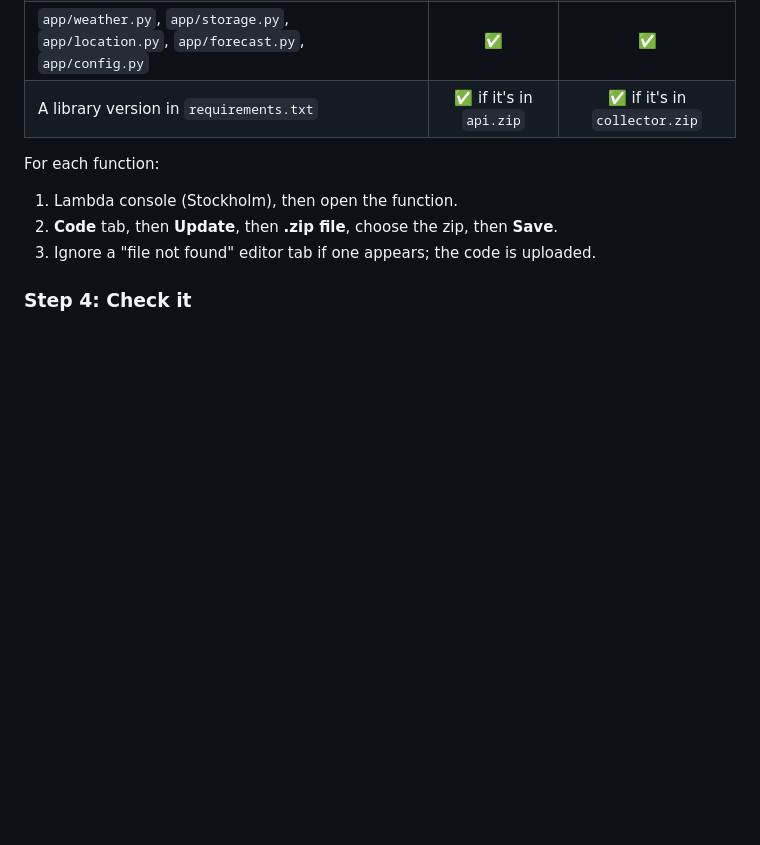
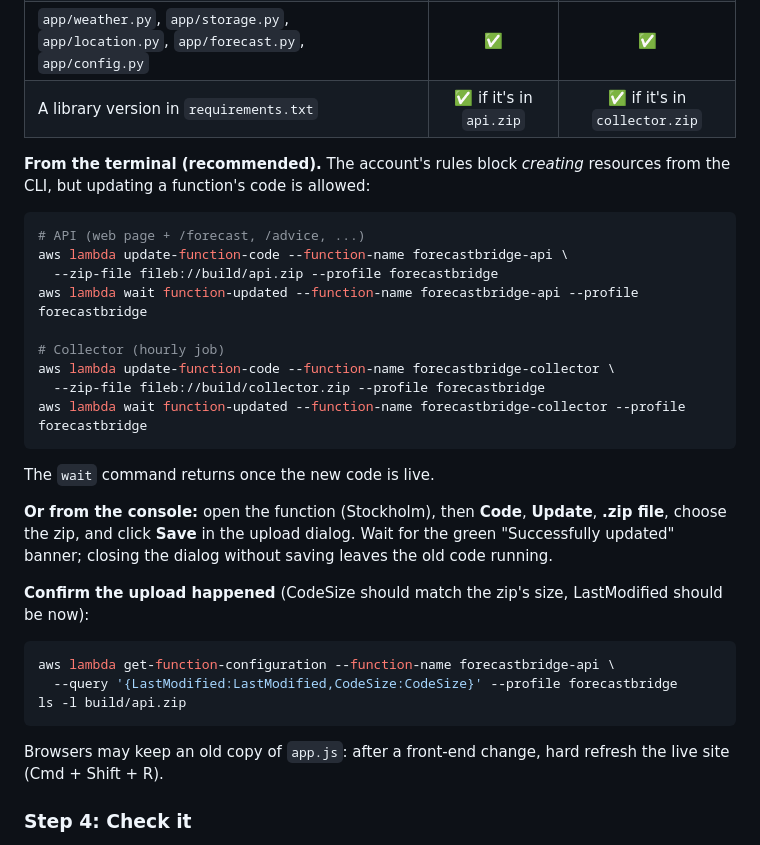
Before and after one commit to PaschalKen/ForecastBridge, a Markdown page: RUNBOOK.md, the part around the change. GitHub-like rendering; blank space fills up the shorter version.

Commit message:
docs: update AWS Lambda deployment instructions in RUNBOOK.md

````diff
--- a/RUNBOOK.md
+++ b/RUNBOOK.md
@@ -99,11 +99,37 @@ change either function's runtime or architecture without changing the script too
 | `app/weather.py`, `app/storage.py`, `app/location.py`, `app/forecast.py`, `app/config.py` | ✅ | ✅ |
 | A library version in `requirements.txt` | ✅ if it's in `api.zip` | ✅ if it's in `collector.zip` |
 
-For each function:
+**From the terminal (recommended).** The account's rules block *creating* resources from the CLI,
+but updating a function's code is allowed:
 
-1. Lambda console (Stockholm), then open the function.
-2. **Code** tab, then **Update**, then **.zip file**, choose the zip, then **Save**.
-3. Ignore a "file not found" editor tab if one appears; the code is uploaded.
+```bash
+# API (web page + /forecast, /advice, ...)
+aws lambda update-function-code --function-name forecastbridge-api \
+  --zip-file fileb://build/api.zip --profile forecastbridge
+aws lambda wait function-updated --function-name forecastbridge-api --profile forecastbridge
+
+# Collector (hourly job)
+aws lambda update-function-code --function-name forecastbridge-collector \
+  --zip-file fileb://build/collector.zip --profile forecastbridge
+aws lambda wait function-updated --function-name forecastbridge-collector --profile forecastbridge
+```
+
+The `wait` command returns once the new code is live.
+
+**Or from the console:** open the function (Stockholm), then **Code**, **Update**, **.zip file**,
+choose the zip, and click **Save** in the upload dialog. Wait for the green "Successfully updated"
+banner; closing the dialog without saving leaves the old code running.
+
+**Confirm the upload happened** (CodeSize should match the zip's size, LastModified should be now):
+
+```bash
+aws lambda get-function-configuration --function-name forecastbridge-api \
+  --query '{LastModified:LastModified,CodeSize:CodeSize}' --profile forecastbridge
+ls -l build/api.zip
+```
+
+Browsers may keep an old copy of `app.js`: after a front-end change, hard refresh the live site
+(Cmd + Shift + R).
 
 ### Step 4: Check it
 
````
